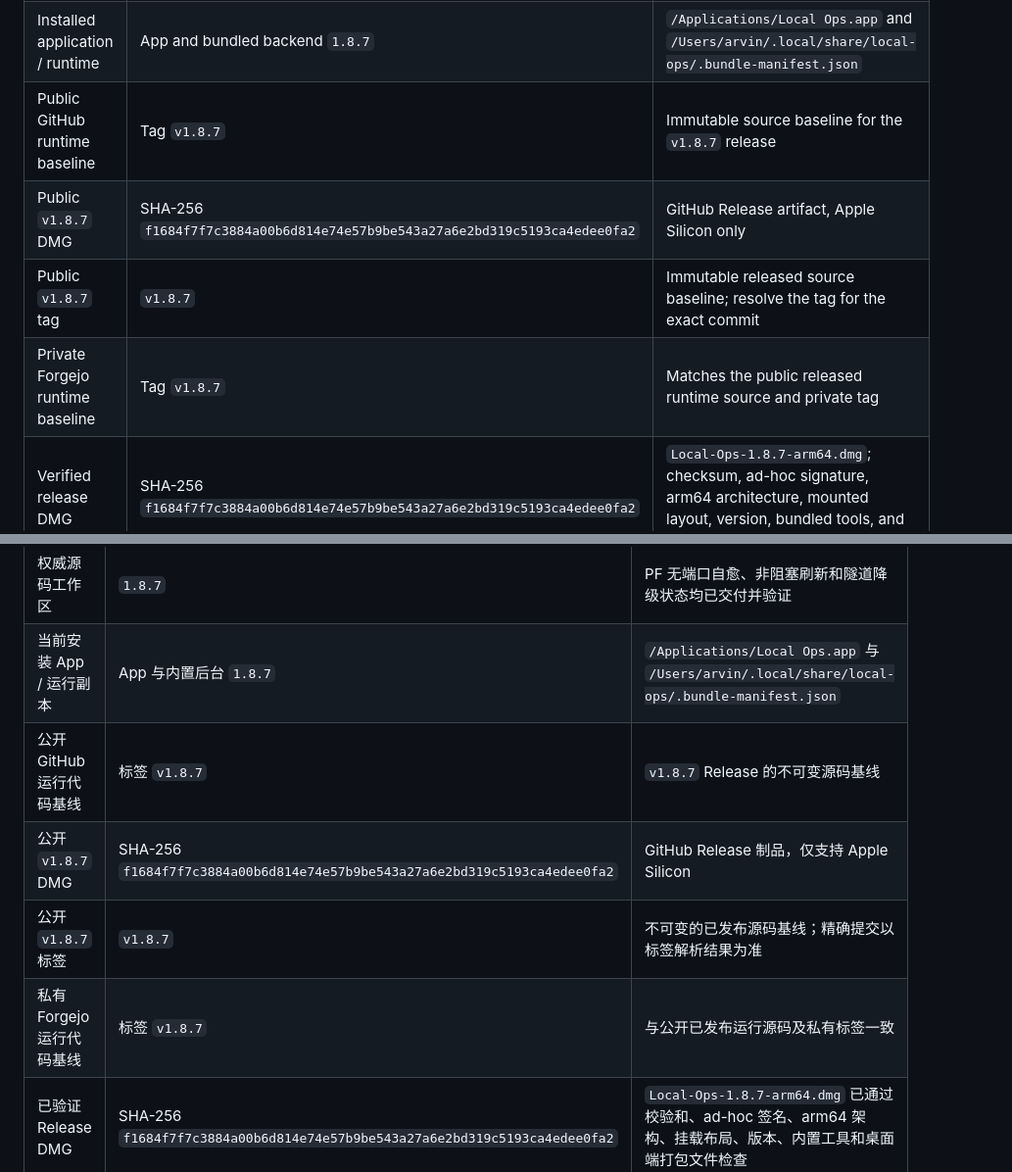
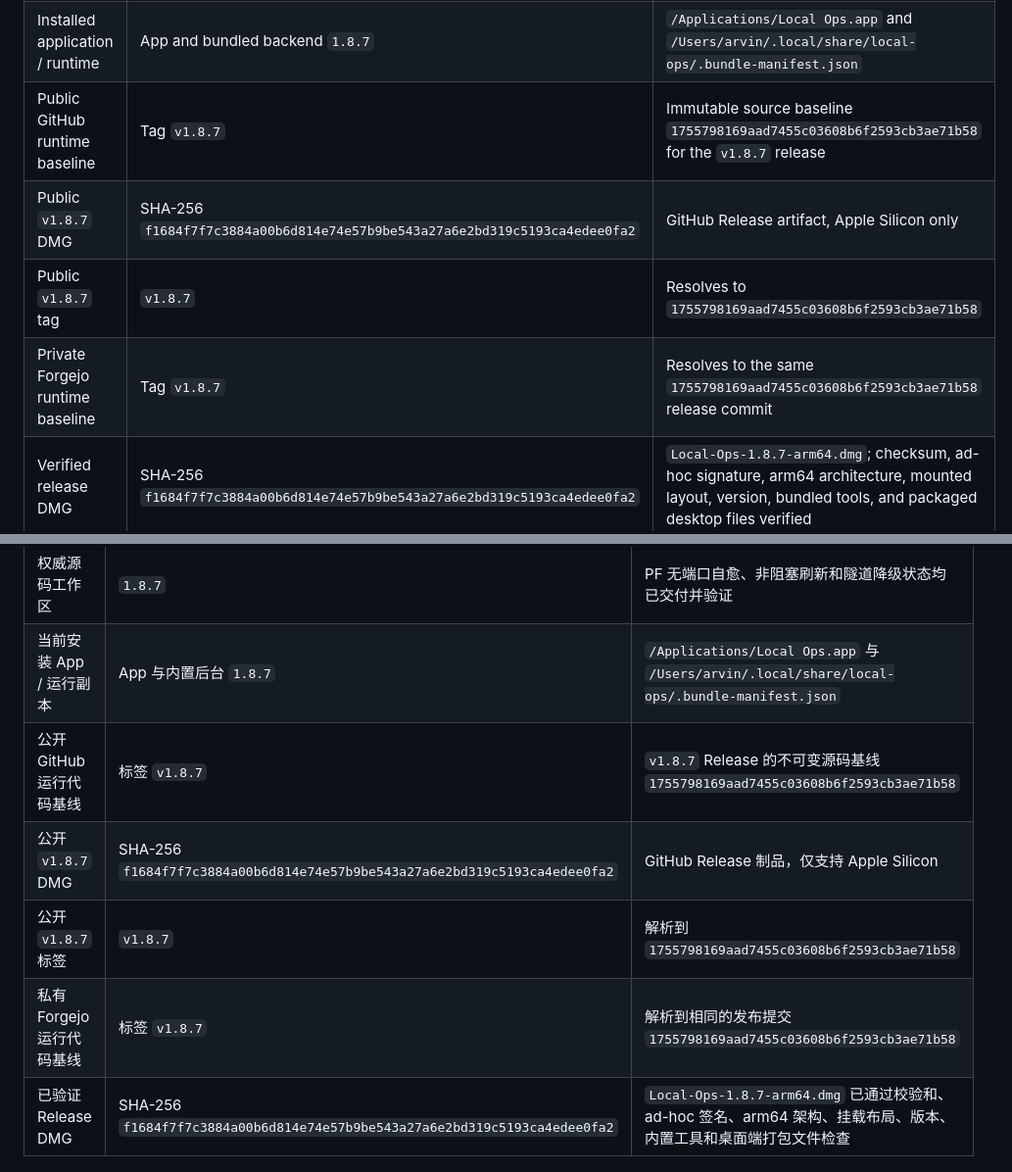
Before and after one commit to Arvinnma/local-ops-console, a Markdown page: docs/PROJECT_STATUS.md, 2 parts joined by grey strips. Shown at 98% size. Rendered like a GitHub page.

Commit message:
docs: record Local Ops 1.8.7 release baseline

```diff
--- a/docs/PROJECT_STATUS.md
+++ b/docs/PROJECT_STATUS.md
@@ -16,10 +16,10 @@ Source update date: **2026-08-15**
 | --- | --- | --- |
 | Source workspace | `1.8.7` | Portless PF recovery, non-blocking refresh, and degraded-tunnel presentation are delivered and verified |
 | Installed application / runtime | App and bundled backend `1.8.7` | `/Applications/Local Ops.app` and `/Users/arvin/.local/share/local-ops/.bundle-manifest.json` |
-| Public GitHub runtime baseline | Tag `v1.8.7` | Immutable source baseline for the `v1.8.7` release |
+| Public GitHub runtime baseline | Tag `v1.8.7` | Immutable source baseline `1755798169aad7455c03608b6f2593cb3ae71b58` for the `v1.8.7` release |
 | Public `v1.8.7` DMG | SHA-256 `f1684f7f7c3884a00b6d814e74e57b9be543a27a6e2bd319c5193ca4edee0fa2` | GitHub Release artifact, Apple Silicon only |
-| Public `v1.8.7` tag | `v1.8.7` | Immutable released source baseline; resolve the tag for the exact commit |
-| Private Forgejo runtime baseline | Tag `v1.8.7` | Matches the public released runtime source and private tag |
+| Public `v1.8.7` tag | `v1.8.7` | Resolves to `1755798169aad7455c03608b6f2593cb3ae71b58` |
+| Private Forgejo runtime baseline | Tag `v1.8.7` | Resolves to the same `1755798169aad7455c03608b6f2593cb3ae71b58` release commit |
 | Verified release DMG | SHA-256 `f1684f7f7c3884a00b6d814e74e57b9be543a27a6e2bd319c5193ca4edee0fa2` | `Local-Ops-1.8.7-arm64.dmg`; checksum, ad-hoc signature, arm64 architecture, mounted layout, version, bundled tools, and packaged desktop files verified |
 
 Documentation-only commits may advance either `main`; the immutable `v1.8.7` tag remains the released runtime baseline.
@@ -72,10 +72,10 @@ Use [Release and Hotfix Regression Manual](RELEASE_REGRESSION.md) for the mandat
 | --- | --- | --- |
 | 权威源码工作区 | `1.8.7` | PF 无端口自愈、非阻塞刷新和隧道降级状态均已交付并验证 |
 | 当前安装 App / 运行副本 | App 与内置后台 `1.8.7` | `/Applications/Local Ops.app` 与 `/Users/arvin/.local/share/local-ops/.bundle-manifest.json` |
-| 公开 GitHub 运行代码基线 | 标签 `v1.8.7` | `v1.8.7` Release 的不可变源码基线 |
+| 公开 GitHub 运行代码基线 | 标签 `v1.8.7` | `v1.8.7` Release 的不可变源码基线 `1755798169aad7455c03608b6f2593cb3ae71b58` |
 | 公开 `v1.8.7` DMG | SHA-256 `f1684f7f7c3884a00b6d814e74e57b9be543a27a6e2bd319c5193ca4edee0fa2` | GitHub Release 制品，仅支持 Apple Silicon |
-| 公开 `v1.8.7` 标签 | `v1.8.7` | 不可变的已发布源码基线；精确提交以标签解析结果为准 |
-| 私有 Forgejo 运行代码基线 | 标签 `v1.8.7` | 与公开已发布运行源码及私有标签一致 |
+| 公开 `v1.8.7` 标签 | `v1.8.7` | 解析到 `1755798169aad7455c03608b6f2593cb3ae71b58` |
+| 私有 Forgejo 运行代码基线 | 标签 `v1.8.7` | 解析到相同的发布提交 `1755798169aad7455c03608b6f2593cb3ae71b58` |
 | 已验证 Release DMG | SHA-256 `f1684f7f7c3884a00b6d814e74e57b9be543a27a6e2bd319c5193ca4edee0fa2` | `Local-Ops-1.8.7-arm64.dmg` 已通过校验和、ad-hoc 签名、arm64 架构、挂载布局、版本、内置工具和桌面端打包文件检查 |
 
 后续纯文档提交可能继续推进任一 `main`；不可变的 `v1.8.7` 标签仍是已发布运行代码基线。
```
Also changed, not shown: docs/current-state.md (+4 -4 lines).
